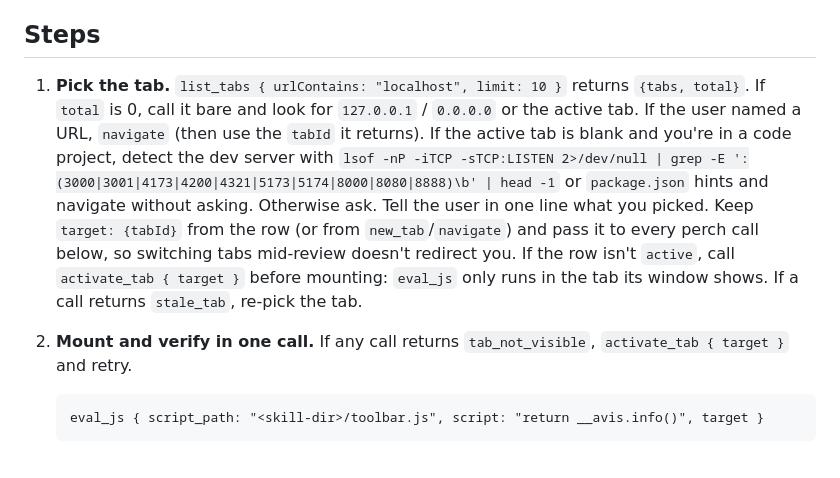
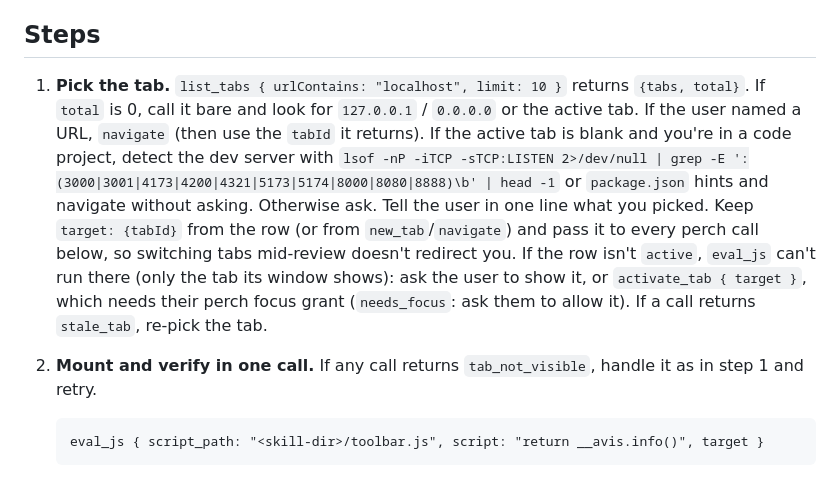
Before and after one commit to sryo/avis, a Markdown page: SKILL.md, the part around the change. GitHub-like rendering.

````diff
--- a/SKILL.md
+++ b/SKILL.md
@@ -12,9 +12,9 @@ Needs [perch](https://github.com/sryo/perch); its tools may carry a client prefi
 
 ## Steps
 
-1. **Pick the tab.** `list_tabs { urlContains: "localhost", limit: 10 }` returns `{tabs, total}`. If `total` is 0, call it bare and look for `127.0.0.1` / `0.0.0.0` or the active tab. If the user named a URL, `navigate` (then use the `tabId` it returns). If the active tab is blank and you're in a code project, detect the dev server with `lsof -nP -iTCP -sTCP:LISTEN 2>/dev/null | grep -E ':(3000|3001|4173|4200|4321|5173|5174|8000|8080|8888)\b' | head -1` or `package.json` hints and navigate without asking. Otherwise ask. Tell the user in one line what you picked. Keep `target: {tabId}` from the row (or from `new_tab`/`navigate`) and pass it to every perch call below, so switching tabs mid-review doesn't redirect you. If the row isn't `active`, call `activate_tab { target }` before mounting: `eval_js` only runs in the tab its window shows. If a call returns `stale_tab`, re-pick the tab.
+1. **Pick the tab.** `list_tabs { urlContains: "localhost", limit: 10 }` returns `{tabs, total}`. If `total` is 0, call it bare and look for `127.0.0.1` / `0.0.0.0` or the active tab. If the user named a URL, `navigate` (then use the `tabId` it returns). If the active tab is blank and you're in a code project, detect the dev server with `lsof -nP -iTCP -sTCP:LISTEN 2>/dev/null | grep -E ':(3000|3001|4173|4200|4321|5173|5174|8000|8080|8888)\b' | head -1` or `package.json` hints and navigate without asking. Otherwise ask. Tell the user in one line what you picked. Keep `target: {tabId}` from the row (or from `new_tab`/`navigate`) and pass it to every perch call below, so switching tabs mid-review doesn't redirect you. If the row isn't `active`, `eval_js` can't run there (only the tab its window shows): ask the user to show it, or `activate_tab { target }`, which needs their perch focus grant (`needs_focus`: ask them to allow it). If a call returns `stale_tab`, re-pick the tab.
 
-2. **Mount and verify in one call.** If any call returns `tab_not_visible`, `activate_tab { target }` and retry.
+2. **Mount and verify in one call.** If any call returns `tab_not_visible`, handle it as in step 1 and retry.
    ```
    eval_js { script_path: "<skill-dir>/toolbar.js", script: "return __avis.info()", target }
    ```
````
Also changed, not shown: references/setup.md (+2 -2 lines).
